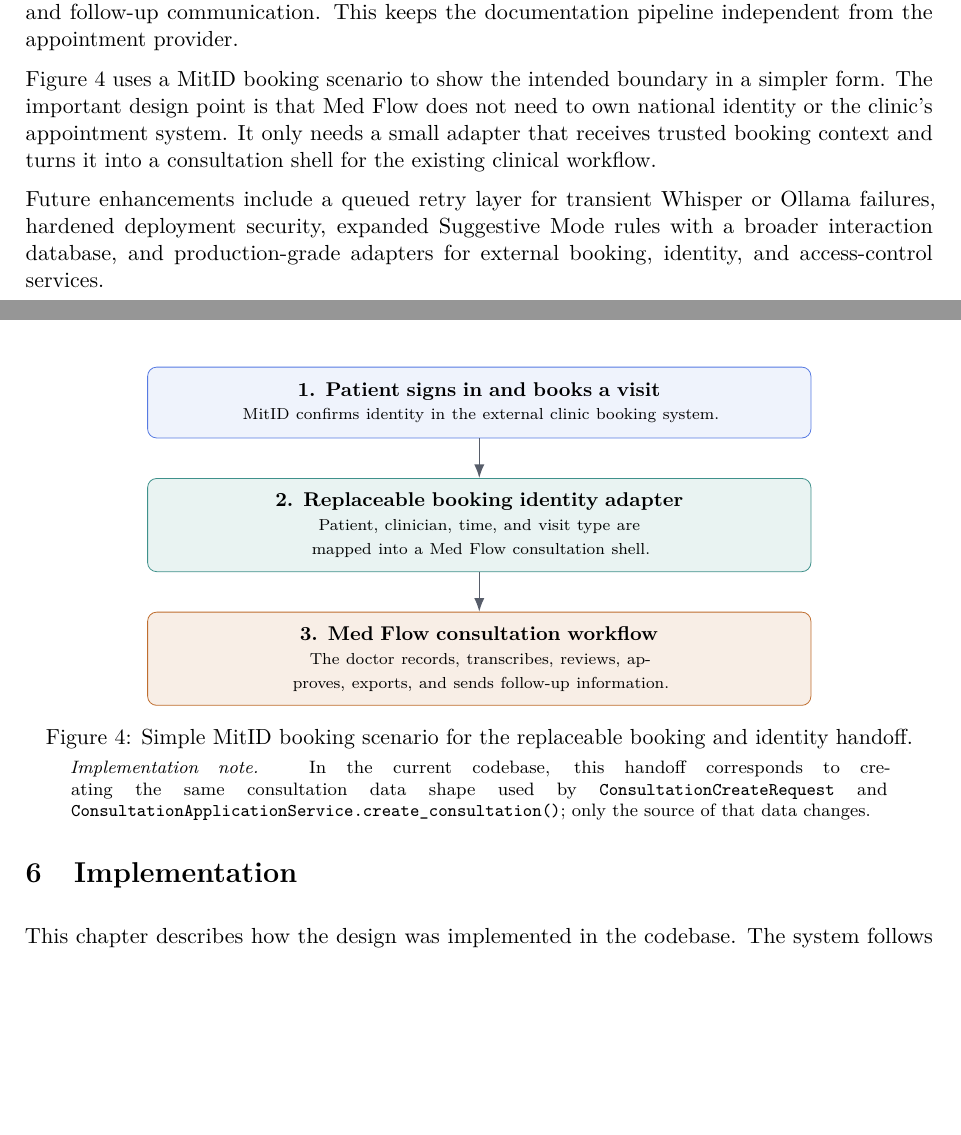
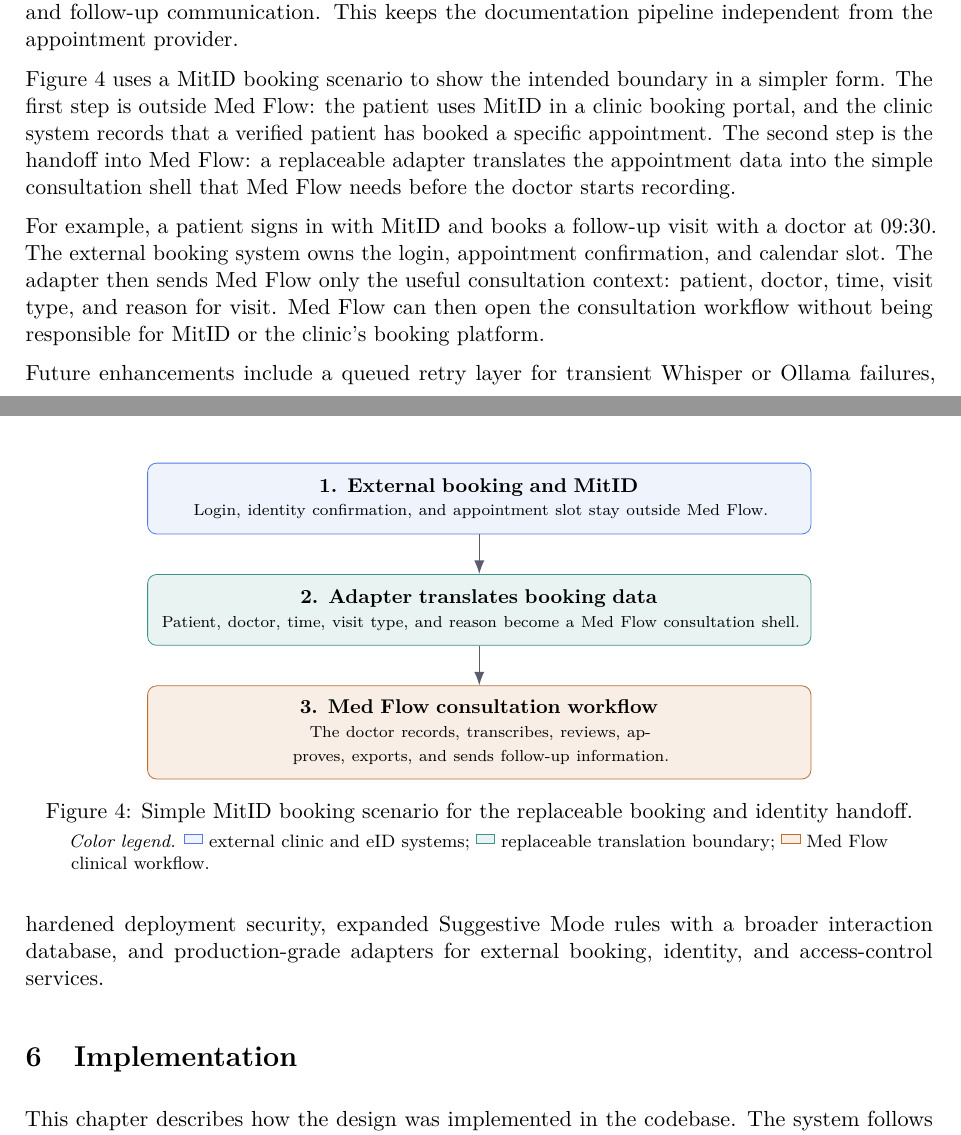
Before and after one commit to Manish-SDU/OPD-VERTEX, a LaTeX thesis (overleaf-report/main.tex, which reads overleaf-report/config/preamble.tex, overleaf-report/sections/05-design.tex): two parts of pages 17 and 18 of 35 before the commit and two parts of pages 16 and 17 of 35 after it, joined at a grey line, cut so that both start at the same text, the shorter picture padded with empty space. Compiled offline with pdfLaTeX; a LaTeX package or settings file that is missing is left out.

Commit message:
Clarify MitID handoff diagram

```diff
--- a/overleaf-report/config/preamble.tex
+++ b/overleaf-report/config/preamble.tex
@@ -192,8 +192,6 @@
     \vertexcoversupervisor{Supervisor}{\SupervisorName}{\SupervisorEmail}\par
     \vspace{0.95em}%
     {\small\SubmissionDate\par}%
-    \vspace{0.35em}%
-    {\scriptsize Project repository: \href{\RepositoryUrl}{\texttt{\RepositoryName}}\par}%
     \vspace{1em}%
     {\normalsize\bfseries\scshape Abstract\par}%
     \vspace{0.75em}%
--- a/overleaf-report/sections/05-design.tex
+++ b/overleaf-report/sections/05-design.tex
@@ -155,7 +155,9 @@
 
 For this reason, Med Flow treats scheduling as an integration boundary rather than as a tightly coupled internal module. A booking service can create a consultation shell containing patient, clinician, time, and visit-type metadata. Med Flow can then take over from the moment the consultation begins: recording, transcription, AI-assisted drafting, review, approval, PDF export, and follow-up communication. This keeps the documentation pipeline independent from the appointment provider.
 
-Figure~\ref{fig:booking-identity-integration} uses a MitID booking scenario to show the intended boundary in a simpler form. The important design point is that Med Flow does not need to own national identity or the clinic's appointment system. It only needs a small adapter that receives trusted booking context and turns it into a consultation shell for the existing clinical workflow.
+Figure~\ref{fig:booking-identity-integration} uses a MitID booking scenario to show the intended boundary in a simpler form. The first step is outside Med Flow: the patient uses MitID in a clinic booking portal, and the clinic system records that a verified patient has booked a specific appointment. The second step is the handoff into Med Flow: a replaceable adapter translates the appointment data into the simple consultation shell that Med Flow needs before the doctor starts recording.
+
+For example, a patient signs in with MitID and books a follow-up visit with a doctor at 09:30. The external booking system owns the login, appointment confirmation, and calendar slot. The adapter then sends Med Flow only the useful consultation context: patient, doctor, time, visit type, and reason for visit. Med Flow can then open the consultation workflow without being responsible for MitID or the clinic's booking platform.
 
 \begin{figure}[htbp]
 \centering
@@ -166,8 +168,8 @@
   mfCore/.style={mfScenario, draw=VertexAmber!85, fill=VertexAmber!10},
   mfArrow/.style={-{Latex[length=2.4mm]}, draw=VertexInk!70, line width=0.7pt}
 ]
-\node[mfExternal] (mitid) {\textbf{1. Patient signs in and books a visit}\\\scriptsize MitID confirms identity in the external clinic booking system.};
-\node[mfAdapter, below=7mm of mitid] (adapter) {\textbf{2. Replaceable booking identity adapter}\\\scriptsize Patient, clinician, time, and visit type are mapped into a Med Flow consultation shell.};
+\node[mfExternal] (mitid) {\textbf{1. External booking and MitID}\\\scriptsize Login, identity confirmation, and appointment slot stay outside Med Flow.};
+\node[mfAdapter, below=7mm of mitid] (adapter) {\textbf{2. Adapter translates booking data}\\\scriptsize Patient, doctor, time, visit type, and reason become a Med Flow consultation shell.};
 \node[mfCore, below=7mm of adapter] (medflow) {\textbf{3. Med Flow consultation workflow}\\\scriptsize The doctor records, transcribes, reviews, approves, exports, and sends follow-up information.};
 
 \draw[mfArrow] (mitid.south) -- (adapter.north);
@@ -177,7 +179,7 @@
 \label{fig:booking-identity-integration}
 \smallskip
 \begin{minipage}{0.90\textwidth}
-\footnotesize\emph{Implementation note.} In the current codebase, this handoff corresponds to creating the same consultation data shape used by \texttt{ConsultationCreateRequest} and \texttt{ConsultationApplicationService.create\_consultation()}; only the source of that data changes.
+\footnotesize\emph{Color legend.} \tikz[baseline=-0.5ex]{\draw[draw=VertexBlue!75, fill=VertexBlue!7] (0,0) rectangle (0.32,0.16);} external clinic and eID systems; \tikz[baseline=-0.5ex]{\draw[draw=VertexTeal!80, fill=VertexTeal!9] (0,0) rectangle (0.32,0.16);} replaceable translation boundary; \tikz[baseline=-0.5ex]{\draw[draw=VertexAmber!85, fill=VertexAmber!10] (0,0) rectangle (0.32,0.16);} Med Flow clinical workflow.
 \end{minipage}
 \end{figure}
 
```
Also changed, not shown: overleaf-report/sections/02-methodology.tex (+1 -1 lines).
